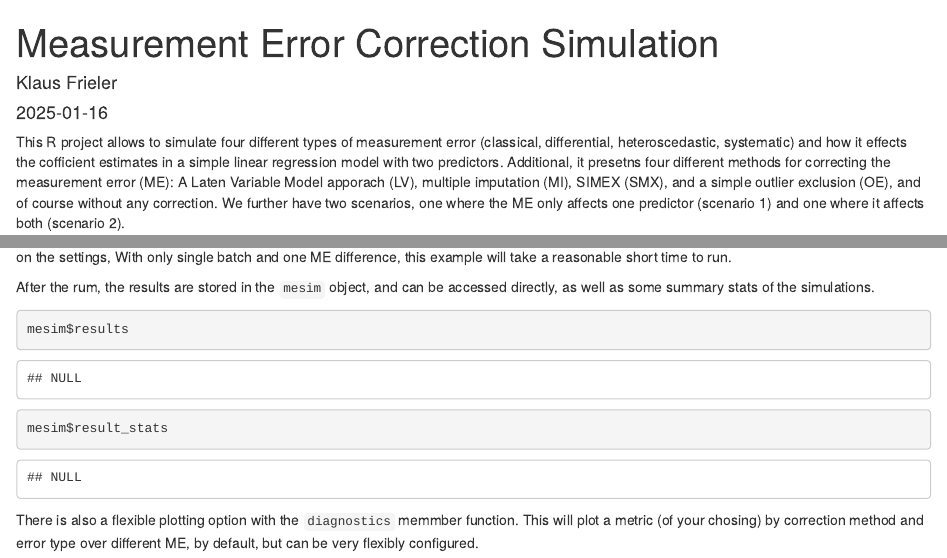
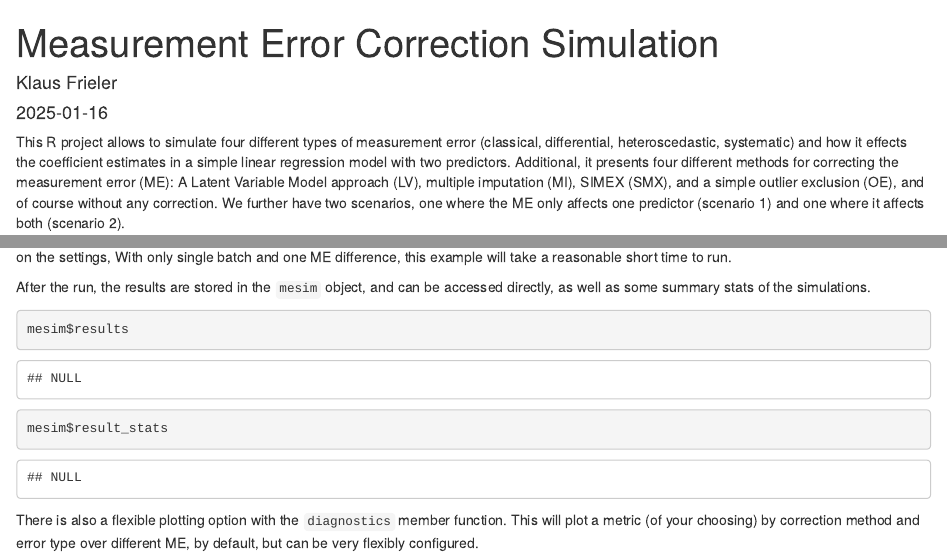
Before and after one commit to klausfrieler/measurement_error, an R Markdown document (manual.Rmd): the page in a window 1100 px wide, from its top, and a second part further down, joined at a grey line. Rendered offline with R 4.5, knitr and Pandoc, with nearby package versions; code that draws random numbers runs with fixed seeds of ours; some code elsewhere in the file could not run offline.

Commit message:
corrected typos in manual

````diff
--- a/manual.Rmd
+++ b/manual.Rmd
@@ -11,7 +11,7 @@ source("ME_simulator.R")
 ```
 
 
-This R project allows to simulate four different types  of measurement error (classical, differential, heteroscedastic, systematic) and how it effects the cofficient estimates in a simple linear regression model with two predictors. Additional, it presetns  four different methods for correcting the measurement error (ME): A Laten Variable Model apporach (LV), multiple imputation (MI), SIMEX (SMX), and a simple outlier exclusion (OE), and of course without any correction. We further have two scenarios, one where the ME only affects one predictor (scenario 1) and one where it affects both (scenario 2).
+This R project allows to simulate four different types  of measurement error (classical, differential, heteroscedastic, systematic) and how it effects the coefficient estimates in a simple linear regression model with two predictors. Additional, it presents  four different methods for correcting the measurement error (ME): A Latent Variable Model approach (LV), multiple imputation (MI), SIMEX (SMX), and a simple outlier exclusion (OE), and of course without any correction. We further have two scenarios, one where the ME only affects one predictor (scenario 1) and one where it affects both (scenario 2).
 
 To this end, we provide a R6 class, `ME_simulator`. To use this, first create an object of that class, with a bunch of parameters (whereall have reasonable defaults). For example, here is scenario 2 simulation
 
@@ -34,7 +34,7 @@ mesim$run()
 ```
 Per default, the verbosity is on, so we get a bunch of messages to watch the simulations going on. Note that this can take a long time, depending on the settings, With only single batch and one ME difference, this example will take  a reasonable short time to run.
 
-After the rum, the results are stored in the `mesim` object, and can be accessed directly, as well as some summary stats of the simulations.
+After the run, the results are stored in the `mesim` object, and can be accessed directly, as well as some summary stats of the simulations.
 
 ```{r results}
 mesim$results
@@ -42,7 +42,7 @@ mesim$result_stats
 
 ```
 
-There is also a flexible plotting option with the `diagnostics` memmber function. This will plot a metric (of your chosing) by correction method and error type over different ME, by default, but can be very flexibly configured.
+There is also a flexible plotting option with the `diagnostics` member function. This will plot a metric (of your choosing) by correction method and error type over different ME, by default, but can be very flexibly configured.
 
 
 ```{r plot}
````
